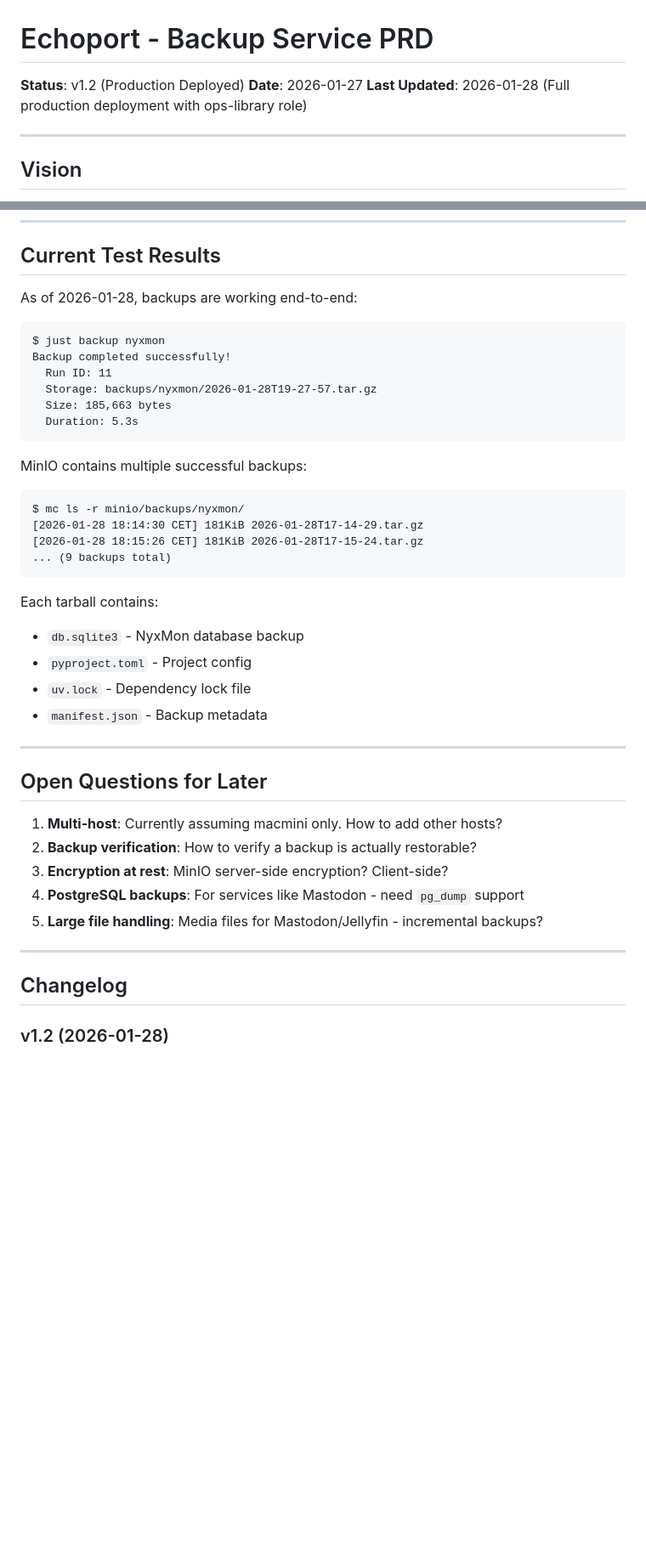
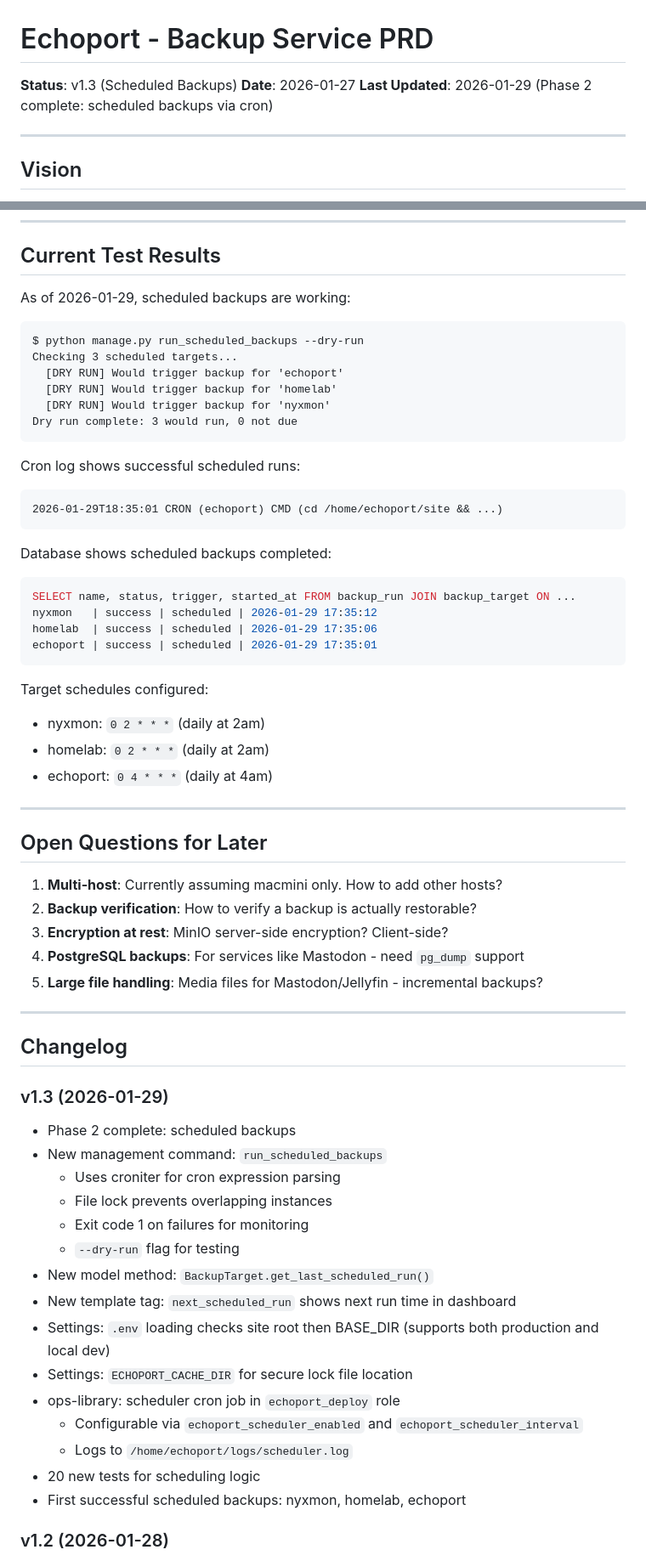
Before and after one commit to ephes/echoport, a Markdown page: specs/2026-01-27_initial_prd.md, 2 parts joined by grey strips. Shown at 85% size. Drawn GitHub-style; blank space fills up the shorter version.

Commit message:
Update PRD to v1.3 reflecting scheduled backups implementation

````diff
--- a/specs/2026-01-27_initial_prd.md
+++ b/specs/2026-01-27_initial_prd.md
@@ -1,8 +1,8 @@
 # Echoport - Backup Service PRD
 
-**Status**: v1.2 (Production Deployed)
+**Status**: v1.3 (Scheduled Backups)
 **Date**: 2026-01-27
-**Last Updated**: 2026-01-28 (Full production deployment with ops-library role)
+**Last Updated**: 2026-01-29 (Phase 2 complete: scheduled backups via cron)
 
 ---
 
@@ -442,30 +459,34 @@ Echoport is listed on the homelab dashboard at https://home.xn--wersdrfer-47a.de
 
 ## Current Test Results
 
-As of 2026-01-28, backups are working end-to-end:
+As of 2026-01-29, scheduled backups are working:
 
 ```
-$ just backup nyxmon
-Backup completed successfully!
-  Run ID: 11
-  Storage: backups/nyxmon/2026-01-28T19-27-57.tar.gz
-  Size: 185,663 bytes
-  Duration: 5.3s
+$ python manage.py run_scheduled_backups --dry-run
+Checking 3 scheduled targets...
+  [DRY RUN] Would trigger backup for 'echoport'
+  [DRY RUN] Would trigger backup for 'homelab'
+  [DRY RUN] Would trigger backup for 'nyxmon'
+Dry run complete: 3 would run, 0 not due
 ```
 
-MinIO contains multiple successful backups:
+Cron log shows successful scheduled runs:
 ```
-$ mc ls -r minio/backups/nyxmon/
-[2026-01-28 18:14:30 CET] 181KiB 2026-01-28T17-14-29.tar.gz
-[2026-01-28 18:15:26 CET] 181KiB 2026-01-28T17-15-24.tar.gz
-... (9 backups total)
+2026-01-29T18:35:01 CRON (echoport) CMD (cd /home/echoport/site && ...)
 ```
 
-Each tarball contains:
-- `db.sqlite3` - NyxMon database backup
-- `pyproject.toml` - Project config
-- `uv.lock` - Dependency lock file
-- `manifest.json` - Backup metadata
+Database shows scheduled backups completed:
+```sql
+SELECT name, status, trigger, started_at FROM backup_run JOIN backup_target ON ...
+nyxmon   | success | scheduled | 2026-01-29 17:35:12
+homelab  | success | scheduled | 2026-01-29 17:35:06
+echoport | success | scheduled | 2026-01-29 17:35:01
+```
+
+Target schedules configured:
+- nyxmon: `0 2 * * *` (daily at 2am)
+- homelab: `0 2 * * *` (daily at 2am)
+- echoport: `0 4 * * *` (daily at 4am)
 
 ---
 
@@ -480,6 +501,23 @@ Each tarball contains:
 ---
 
 ## Changelog
+
+### v1.3 (2026-01-29)
+- Phase 2 complete: scheduled backups
+- New management command: `run_scheduled_backups`
+  - Uses croniter for cron expression parsing
+  - File lock prevents overlapping instances
+  - Exit code 1 on failures for monitoring
+  - `--dry-run` flag for testing
+- New model method: `BackupTarget.get_last_scheduled_run()`
+- New template tag: `next_scheduled_run` shows next run time in dashboard
+- Settings: `.env` loading checks site root then BASE_DIR (supports both production and local dev)
+- Settings: `ECHOPORT_CACHE_DIR` for secure lock file location
+- ops-library: scheduler cron job in `echoport_deploy` role
+  - Configurable via `echoport_scheduler_enabled` and `echoport_scheduler_interval`
+  - Logs to `/home/echoport/logs/scheduler.log`
+- 20 new tests for scheduling logic
+- First successful scheduled backups: nyxmon, homelab, echoport
 
 ### v1.2 (2026-01-28)
 - Full production deployment via ops-library role
````
Also changed, not shown: other parts of specs/2026-01-27_initial_prd.md (+24 -7 lines).
